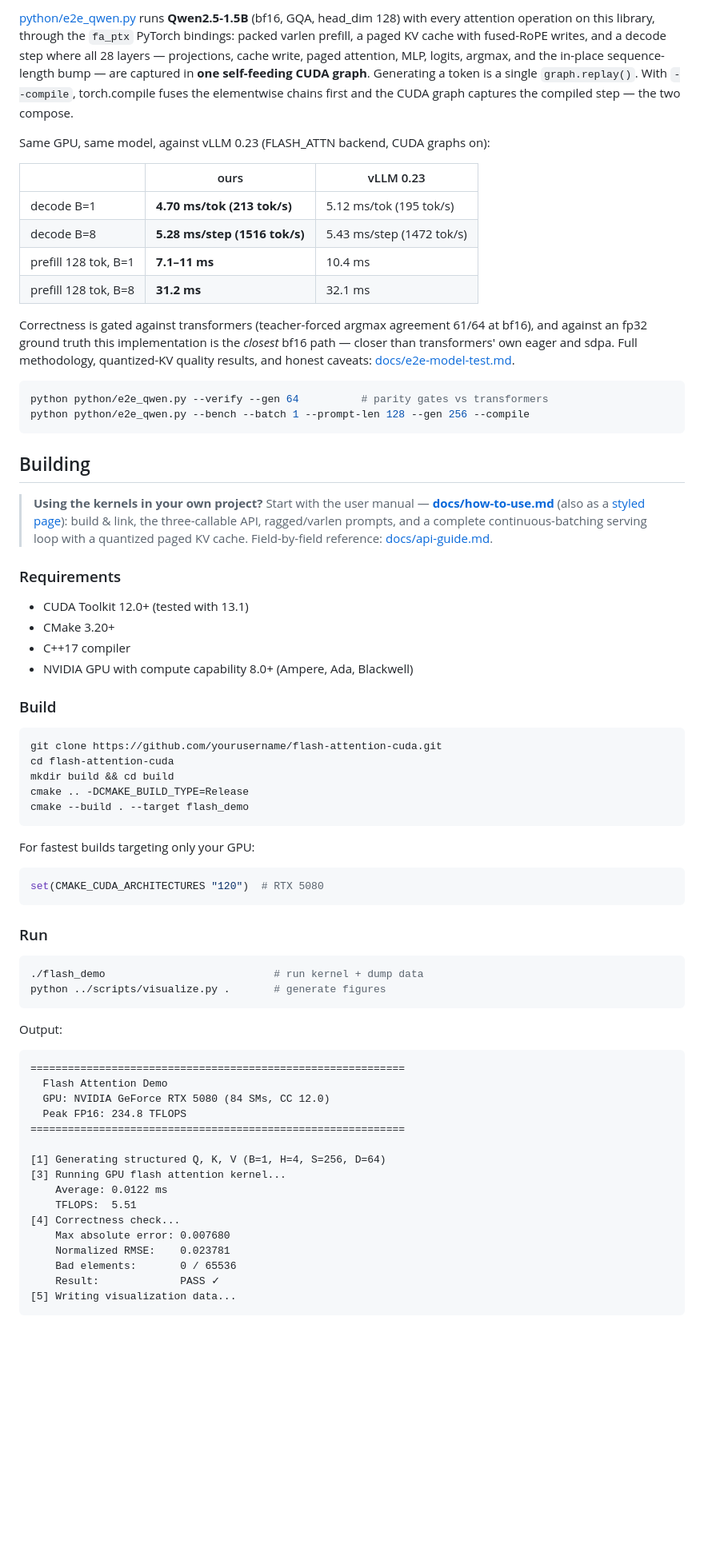
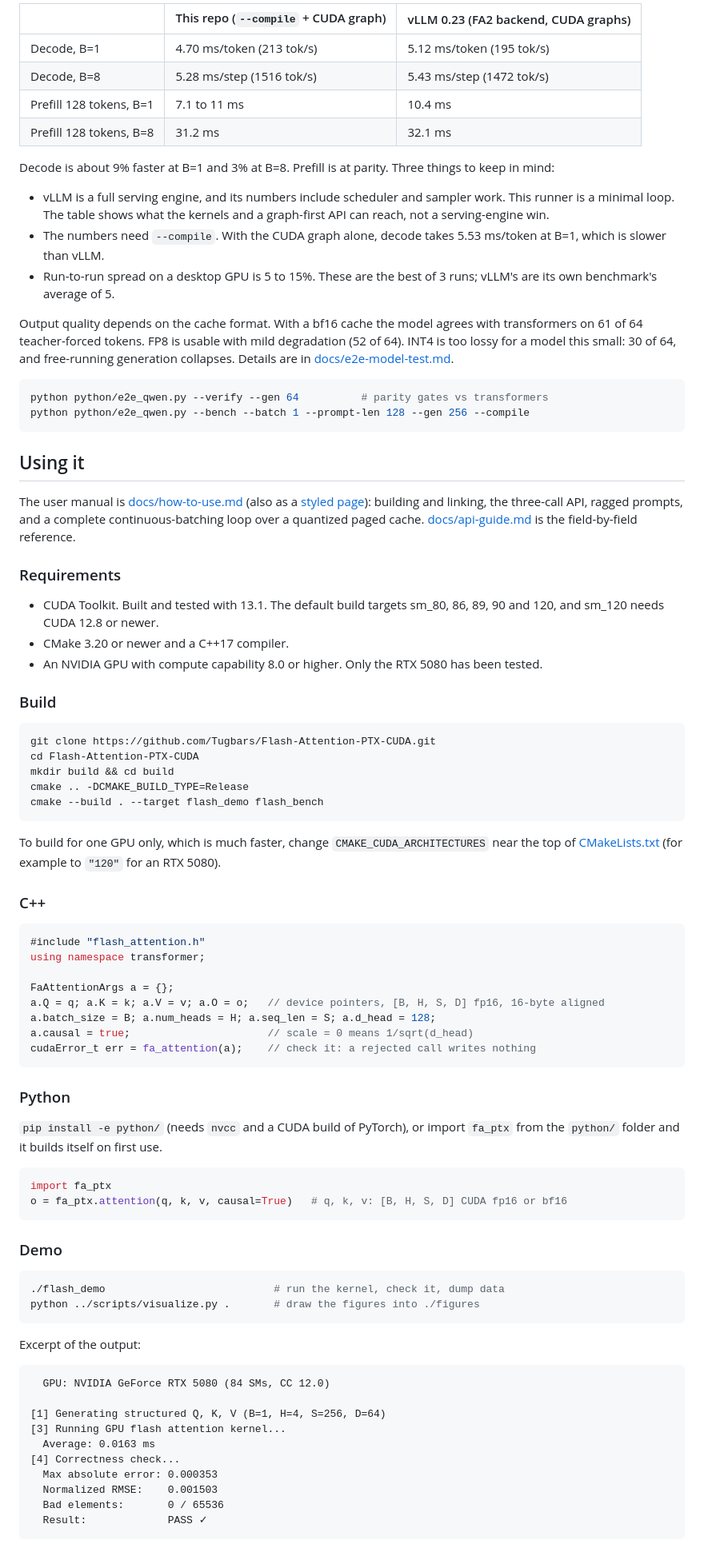
Before and after one commit to Tugbars/Flash-Attention-PTX-CUDA, a Markdown page: README.md, the part around one of its changes. Shown at 80% size. Drawn GitHub-style; blank space fills up the shorter version.

````diff
--- a/README.md
+++ b/README.md
@@ -86,77 +89,87 @@ Each version identified and eliminated a specific bottleneck. Every change throu
 
-[python/e2e_qwen.py](python/e2e_qwen.py) runs **Qwen2.5-1.5B** (bf16, GQA, head_dim 128) with every attention operation on this library, through the `fa_ptx` PyTorch bindings: packed varlen prefill, a paged KV cache with fused-RoPE writes, and a decode step where all 28 layers — projections, cache write, paged attention, MLP, logits, argmax, and the in-place sequence-length bump — are captured in **one self-feeding CUDA graph**. Generating a token is a single `graph.replay()`. With `--compile`, torch.compile fuses the elementwise chains first and the CUDA graph captures the compiled step — the two compose.
+| | This repo (`--compile` + CUDA graph) | vLLM 0.23 (FA2 backend, CUDA graphs) |
+|---|---|---|
+| Decode, B=1 | 4.70 ms/token (213 tok/s) | 5.12 ms/token (195 tok/s) |
+| Decode, B=8 | 5.28 ms/step (1516 tok/s) | 5.43 ms/step (1472 tok/s) |
+| Prefill 128 tokens, B=1 | 7.1 to 11 ms | 10.4 ms |
+| Prefill 128 tokens, B=8 | 31.2 ms | 32.1 ms |
 
-Same GPU, same model, against vLLM 0.23 (FLASH_ATTN backend, CUDA graphs on):
+Decode is about 9% faster at B=1 and 3% at B=8. Prefill is at parity. Three things to keep in mind:
 
-| | ours | vLLM 0.23 |
-|---|---|---|
-| decode B=1 | **4.70 ms/tok (213 tok/s)** | 5.12 ms/tok (195 tok/s) |
-| decode B=8 | **5.28 ms/step (1516 tok/s)** | 5.43 ms/step (1472 tok/s) |
-| prefill 128 tok, B=1 | **7.1–11 ms** | 10.4 ms |
-| prefill 128 tok, B=8 | **31.2 ms** | 32.1 ms |
+- vLLM is a full serving engine, and its numbers include scheduler and sampler work. This runner is a minimal loop. The table shows what the kernels and a graph-first API can reach, not a serving-engine win.
+- The numbers need `--compile`. With the CUDA graph alone, decode takes 5.53 ms/token at B=1, which is slower than vLLM.
+- Run-to-run spread on a desktop GPU is 5 to 15%. These are the best of 3 runs; vLLM's are its own benchmark's average of 5.
 
-Correctness is gated against transformers (teacher-forced argmax agreement 61/64 at bf16), and against an fp32 ground truth this implementation is the *closest* bf16 path — closer than transformers' own eager and sdpa. Full methodology, quantized-KV quality results, and honest caveats: [docs/e2e-model-test.md](docs/e2e-model-test.md).
+Output quality depends on the cache format. With a bf16 cache the model agrees with transformers on 61 of 64 teacher-forced tokens. FP8 is usable with mild degradation (52 of 64). INT4 is too lossy for a model this small: 30 of 64, and free-running generation collapses. Details are in [docs/e2e-model-test.md](docs/e2e-model-test.md).
 
 ```sh
 python python/e2e_qwen.py --verify --gen 64          # parity gates vs transformers
 python python/e2e_qwen.py --bench --batch 1 --prompt-len 128 --gen 256 --compile
 ```
 
-## Building
+## Using it
 
-> **Using the kernels in your own project?** Start with the user manual —
-> **[docs/how-to-use.md](docs/how-to-use.md)** (also as a
-> [styled page](docs/how_to_use.html)): build & link, the three-callable API,
-> ragged/varlen prompts, and a complete continuous-batching serving loop with
-> a quantized paged KV cache. Field-by-field reference:
-> [docs/api-guide.md](docs/api-guide.md).
+The user manual is [docs/how-to-use.md](docs/how-to-use.md) (also as a [styled page](docs/how_to_use.html)): building and linking, the three-call API, ragged prompts, and a complete continuous-batching loop over a quantized paged cache. [docs/api-guide.md](docs/api-guide.md) is the field-by-field reference.
 
 ### Requirements
 
-- CUDA Toolkit 12.0+ (tested with 13.1)
-- CMake 3.20+
-- C++17 compiler
-- NVIDIA GPU with compute capability 8.0+ (Ampere, Ada, Blackwell)
+- CUDA Toolkit. Built and tested with 13.1. The default build targets sm_80, 86, 89, 90 and 120, and sm_120 needs CUDA 12.8 or newer.
+- CMake 3.20 or newer and a C++17 compiler.
+- An NVIDIA GPU with compute capability 8.0 or higher. Only the RTX 5080 has been tested.
 
 ### Build
 
 ```bash
-git clone https://github.com/yourusername/flash-attention-cuda.git
-cd flash-attention-cuda
+git clone https://github.com/Tugbars/Flash-Attention-PTX-CUDA.git
+cd Flash-Attention-PTX-CUDA
 mkdir build && cd build
 cmake .. -DCMAKE_BUILD_TYPE=Release
-cmake --build . --target flash_demo
+cmake --build . --target flash_demo flash_bench
 ```
 
-For fastest builds targeting only your GPU:
-```cmake
-set(CMAKE_CUDA_ARCHITECTURES "120")  # RTX 5080
+To build for one GPU only, which is much faster, change `CMAKE_CUDA_ARCHITECTURES` near the top of [CMakeLists.txt](CMakeLists.txt) (for example to `"120"` for an RTX 5080).
+
+### C++
+
+```cpp
+#include "flash_attention.h"
+using namespace transformer;
+
+FaAttentionArgs a = {};
+a.Q = q; a.K = k; a.V = v; a.O = o;   // device pointers, [B, H, S, D] fp16, 16-byte aligned
+a.batch_size = B; a.num_heads = H; a.seq_len = S; a.d_head = 128;
+a.causal = true;                      // scale = 0 means 1/sqrt(d_head)
+cudaError_t err = fa_attention(a);    // check it: a rejected call writes nothing
 ```
 
-### Run
+### Python
+
+`pip install -e python/` (needs `nvcc` and a CUDA build of PyTorch), or import `fa_ptx` from the `python/` folder and it builds itself on first use.
+
+```python
+import fa_ptx
+o = fa_ptx.attention(q, k, v, causal=True)   # q, k, v: [B, H, S, D] CUDA fp16 or bf16
+```
+
+### Demo
 
 ```bash
-./flash_demo                           # run kernel + dump data
-python ../scripts/visualize.py .       # generate figures
+./flash_demo                           # run the kernel, check it, dump data
+python ../scripts/visualize.py .       # draw the figures into ./figures
 ```
 
-Output:
+Excerpt of the output:
+
 ```
-============================================================
-  Flash Attention Demo
   GPU: NVIDIA GeForce RTX 5080 (84 SMs, CC 12.0)
-  Peak FP16: 234.8 TFLOPS
-============================================================
 
 [1] Generating structured Q, K, V (B=1, H=4, S=256, D=64)
 [3] Running GPU flash attention kernel...
-    Average: 0.0122 ms
-    TFLOPS:  5.51
+  Average: 0.0163 ms
 [4] Correctness check...
-    Max absolute error: 0.007680
-    Normalized RMSE:    0.023781
-    Bad elements:       0 / 65536
-    Result:             PASS ✓
-[5] Writing visualization data...
+  Max absolute error: 0.000353
+  Normalized RMSE:    0.001503
+  Bad elements:       0 / 65536
+  Result:             PASS ✓
 ```
 
````
Also changed, not shown: other parts of README.md (+114 -182 lines), scripts/figures/error_analysis.png, 1 other file.
